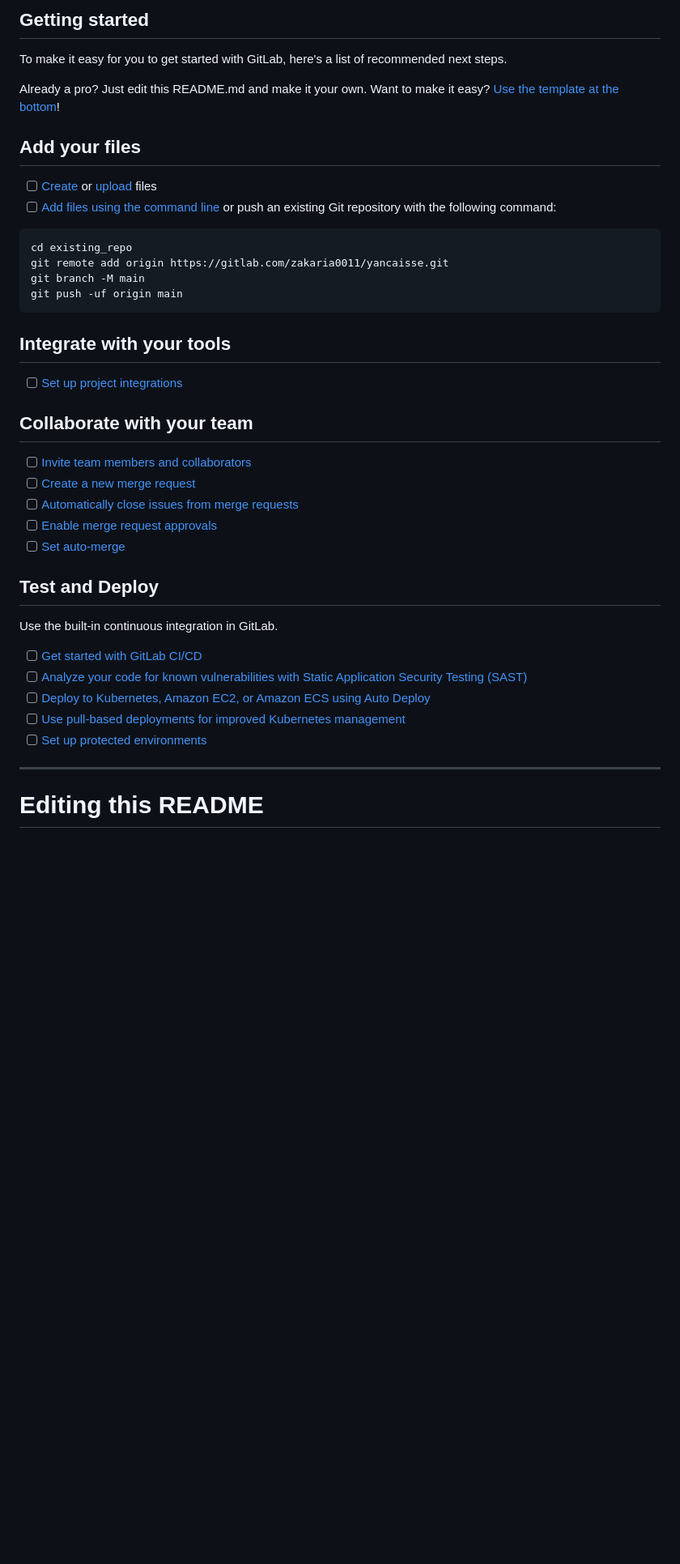
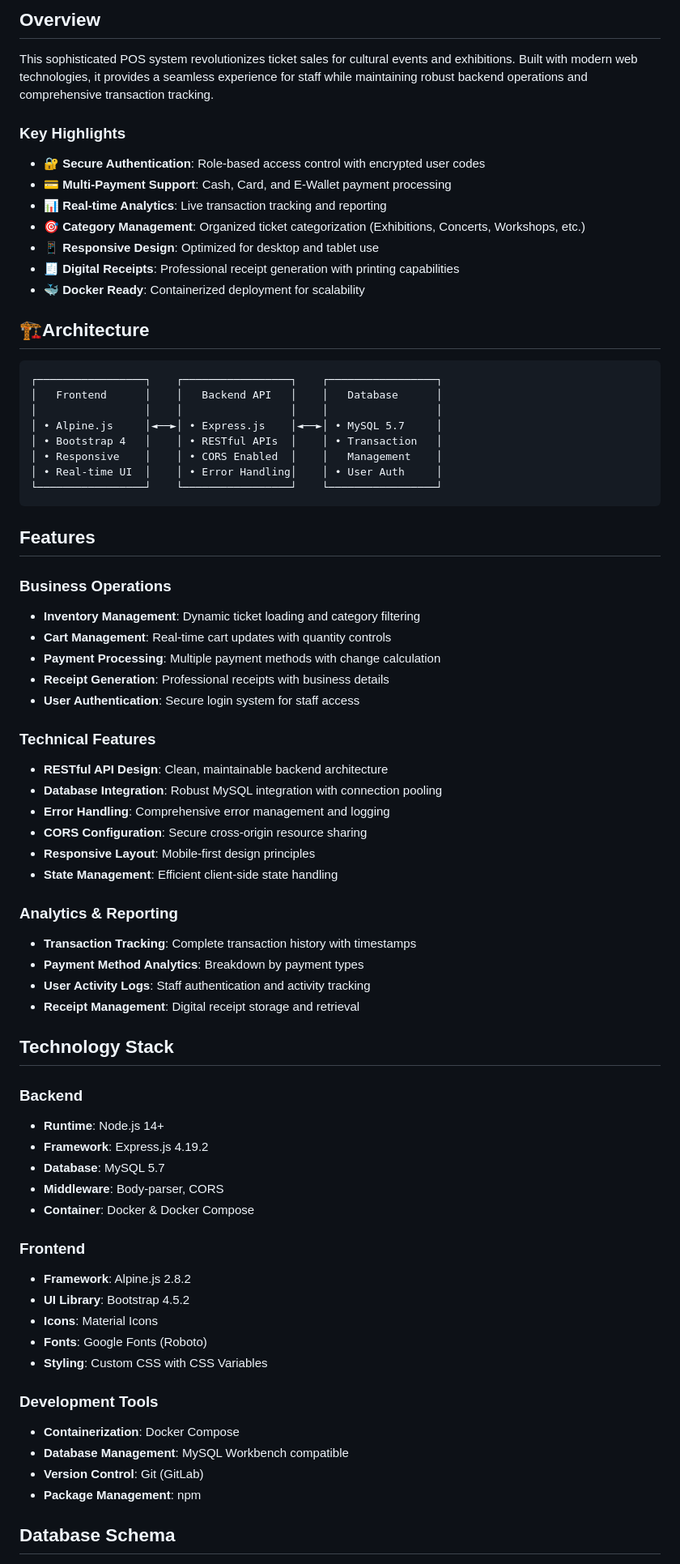
Before and after one commit to youssef-abd/POS, a Markdown page: README.md, the part around the change printed below. Shown: that part at 81% size. Drawn GitHub-style; blank space fills up the shorter version.

````diff
--- a/README.md
+++ b/README.md
@@ -5,45 +9,75 @@ after cloning
 
-## Getting started
+## Overview
 
-To make it easy for you to get started with GitLab, here's a list of recommended next steps.
+This sophisticated POS system revolutionizes ticket sales for cultural events and exhibitions. Built with modern web technologies, it provides a seamless experience for staff while maintaining robust backend operations and comprehensive transaction tracking.
 
-Already a pro? Just edit this README.md and make it your own. Want to make it easy? [Use the template at the bottom](#editing-this-readme)!
+### Key Highlights
 
-## Add your files
+- **🔐 Secure Authentication**: Role-based access control with encrypted user codes
+- **💳 Multi-Payment Support**: Cash, Card, and E-Wallet payment processing
+- **📊 Real-time Analytics**: Live transaction tracking and reporting
+- **🎯 Category Management**: Organized ticket categorization (Exhibitions, Concerts, Workshops, etc.)
+- **📱 Responsive Design**: Optimized for desktop and tablet use
+- **🧾 Digital Receipts**: Professional receipt generation with printing capabilities
+- **🐳 Docker Ready**: Containerized deployment for scalability
 
-- [ ] [Create](https://docs.gitlab.com/ee/user/project/repository/web_editor.html#create-a-file) or [upload](https://docs.gitlab.com/ee/user/project/repository/web_editor.html#upload-a-file) files
-- [ ] [Add files using the command line](https://docs.gitlab.com/ee/gitlab-basics/add-file.html#add-a-file-using-the-command-line) or push an existing Git repository with the following command:
+## 🏗Architecture
 
 ```
-cd existing_repo
-git remote add origin https://gitlab.com/zakaria0011/yancaisse.git
-git branch -M main
-git push -uf origin main
+┌─────────────────┐    ┌─────────────────┐    ┌─────────────────┐
+│   Frontend      │    │   Backend API   │    │   Database      │
+│                 │    │                 │    │                 │
+│ • Alpine.js     │◄──►│ • Express.js    │◄──►│ • MySQL 5.7     │
+│ • Bootstrap 4   │    │ • RESTful APIs  │    │ • Transaction   │
+│ • Responsive    │    │ • CORS Enabled  │    │   Management    │
+│ • Real-time UI  │    │ • Error Handling│    │ • User Auth     │
+└─────────────────┘    └─────────────────┘    └─────────────────┘
 ```
 
-## Integrate with your tools
+##  Features
 
-- [ ] [Set up project integrations](https://gitlab.com/zakaria0011/yancaisse/-/settings/integrations)
+### Business Operations
+- **Inventory Management**: Dynamic ticket loading and category filtering
+- **Cart Management**: Real-time cart updates with quantity controls
+- **Payment Processing**: Multiple payment methods with change calculation
+- **Receipt Generation**: Professional receipts with business details
+- **User Authentication**: Secure login system for staff access
 
-## Collaborate with your team
+### Technical Features
+- **RESTful API Design**: Clean, maintainable backend architecture
+- **Database Integration**: Robust MySQL integration with connection pooling
+- **Error Handling**: Comprehensive error management and logging
+- **CORS Configuration**: Secure cross-origin resource sharing
+- **Responsive Layout**: Mobile-first design principles
+- **State Management**: Efficient client-side state handling
 
-- [ ] [Invite team members and collaborators](https://docs.gitlab.com/ee/user/project/members/)
-- [ ] [Create a new merge request](https://docs.gitlab.com/ee/user/project/merge_requests/creating_merge_requests.html)
-- [ ] [Automatically close issues from merge requests](https://docs.gitlab.com/ee/user/project/issues/managing_issues.html#closing-issues-automatically)
-- [ ] [Enable merge request approvals](https://docs.gitlab.com/ee/user/project/merge_requests/approvals/)
-- [ ] [Set auto-merge](https://docs.gitlab.com/ee/user/project/merge_requests/merge_when_pipeline_succeeds.html)
+###  Analytics & Reporting
+- **Transaction Tracking**: Complete transaction history with timestamps
+- **Payment Method Analytics**: Breakdown by payment types
+- **User Activity Logs**: Staff authentication and activity tracking
+- **Receipt Management**: Digital receipt storage and retrieval
 
-## Test and Deploy
+##  Technology Stack
 
-Use the built-in continuous integration in GitLab.
+### Backend
+- **Runtime**: Node.js 14+
+- **Framework**: Express.js 4.19.2
+- **Database**: MySQL 5.7
+- **Middleware**: Body-parser, CORS
+- **Container**: Docker & Docker Compose
 
-- [ ] [Get started with GitLab CI/CD](https://docs.gitlab.com/ee/ci/quick_start/index.html)
-- [ ] [Analyze your code for known vulnerabilities with Static Application Security Testing (SAST)](https://docs.gitlab.com/ee/user/application_security/sast/)
-- [ ] [Deploy to Kubernetes, Amazon EC2, or Amazon ECS using Auto Deploy](https://docs.gitlab.com/ee/topics/autodevops/requirements.html)
-- [ ] [Use pull-based deployments for improved Kubernetes management](https://docs.gitlab.com/ee/user/clusters/agent/)
-- [ ] [Set up protected environments](https://docs.gitlab.com/ee/ci/environments/protected_environments.html)
+### Frontend
+- **Framework**: Alpine.js 2.8.2
+- **UI Library**: Bootstrap 4.5.2
+- **Icons**: Material Icons
+- **Fonts**: Google Fonts (Roboto)
+- **Styling**: Custom CSS with CSS Variables
 
-***
+### Development Tools
+- **Containerization**: Docker Compose
+- **Database Management**: MySQL Workbench compatible
+- **Version Control**: Git (GitLab)
+- **Package Management**: npm
 
-# Editing this README
+## Database Schema
 
````
Also changed, not shown: other parts of README.md (+196 -31 lines).
